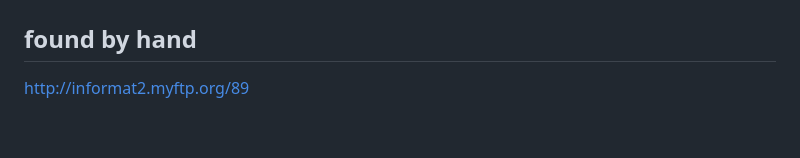
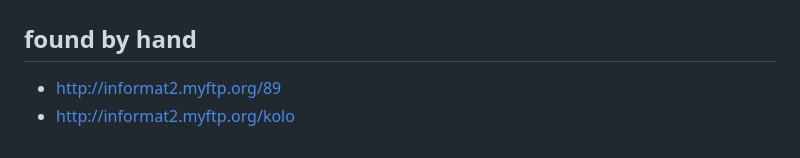
Before and after one commit to chorwat2137/informat2, a Markdown page: informat2_myftp_org_directories.md, the part around the change. Rendered like a GitHub page.

```diff
--- a/informat2_myftp_org_directories.md
+++ b/informat2_myftp_org_directories.md
@@ -60,4 +60,5 @@
 
 ## found by hand
 
-http://informat2.myftp.org/89
+- http://informat2.myftp.org/89
+- http://informat2.myftp.org/kolo
```
